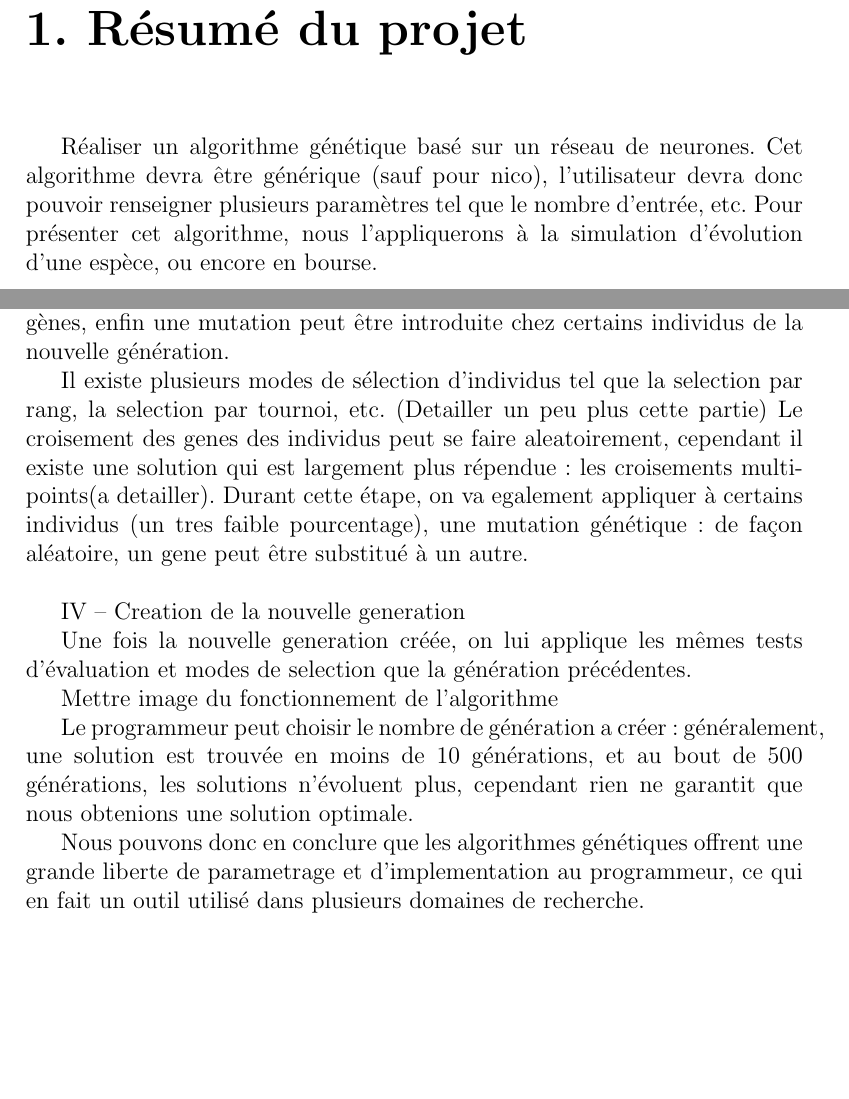
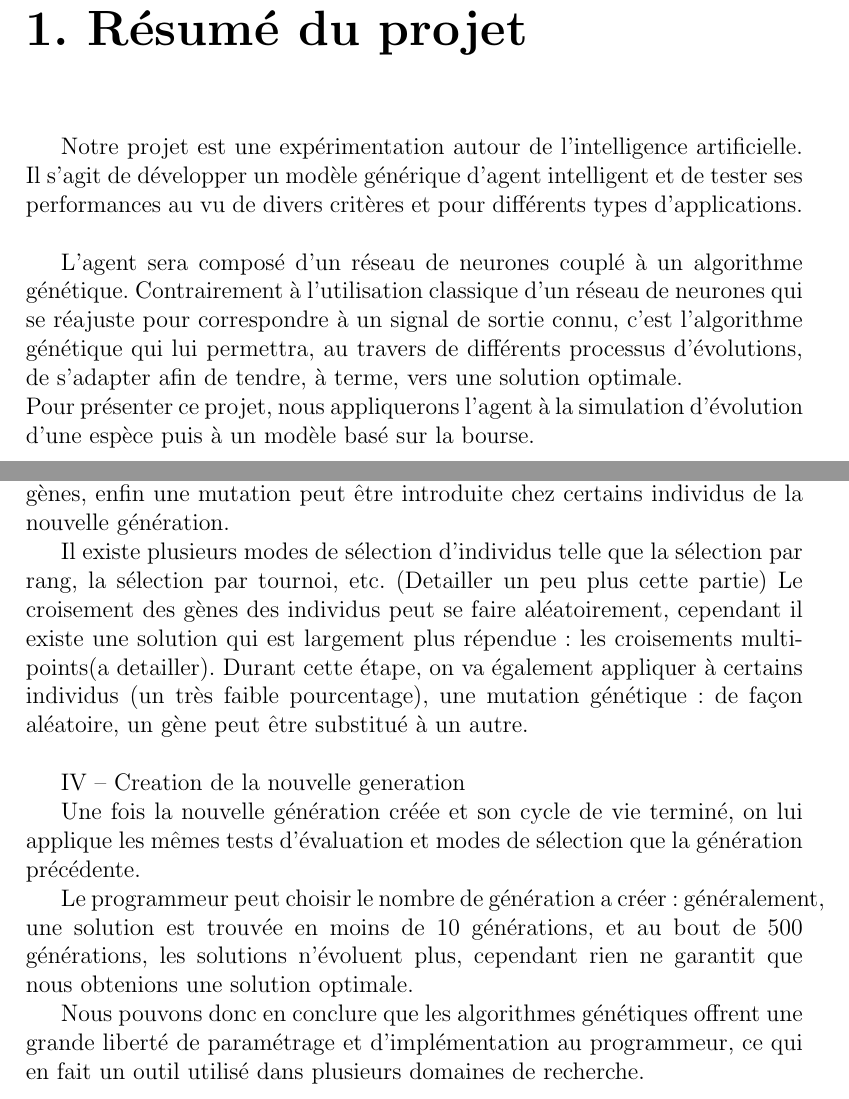
Before and after one commit to dymayday/university-project-report, a LaTeX document (rapport/document.tex, which reads rapport/tex/part1.tex, rapport/tex/part2.tex): two parts of pages 4 and 8 of 21, joined at a grey line, cut so that both start at the same text, the shorter picture padded with empty space. Compiled offline with pdfLaTeX.

Commit message:
resume added

```diff
--- a/rapport/tex/part1.tex
+++ b/rapport/tex/part1.tex
@@ -1,5 +1,8 @@
 \chapter{Résumé du projet}
-Réaliser un algorithme génétique basé sur un réseau de neurones. Cet algorithme devra être générique (sauf pour nico), l'utilisateur devra donc pouvoir renseigner plusieurs paramètres tel que le nombre d'entrée, etc. Pour présenter cet algorithme, nous l'appliquerons à la simulation d'évolution d'une espèce, ou encore en bourse.
+Notre projet est une expérimentation autour de l'intelligence artificielle. Il s'agit de développer un modèle générique d'agent intelligent et de tester ses performances au vu de divers critères et pour différents types d'applications.\\
+
+L'agent sera composé d'un réseau de neurones couplé à un algorithme génétique. Contrairement à l'utilisation classique d'un réseau de neurones qui se réajuste pour correspondre à un signal de sortie connu, c'est l'algorithme génétique qui lui permettra, au travers de différents processus d'évolutions, de s'adapter afin de tendre, à terme, vers une solution optimale.\\
+Pour présenter ce projet, nous appliquerons l'agent à la simulation d'évolution d'une espèce puis à un modèle basé sur la bourse.
 
 
 \clearpage
--- a/rapport/tex/part2.tex
+++ b/rapport/tex/part2.tex
@@ -81,19 +81,17 @@ III – Sélection, reproduction, mutation
 
 	Cette étape permet la création d'une nouvelle génération: nous allons tout d'abord sélectionner les différents individus qui seront ensuite utilisés pour la création d'une nouvelle génération, puis nous allons croiser leurs gènes, enfin une mutation peut être introduite chez certains individus de la nouvelle génération.
 
-	Il existe plusieurs modes de sélection d'individus tel que la selection par rang, la selection par tournoi, etc. (Detailler un peu plus cette partie)
-	Le croisement des genes des individus peut se faire aleatoirement, cependant il existe une solution qui est largement plus répendue: les croisements multi-points(a detailler).
-	Durant cette étape, on va egalement appliquer à certains individus (un tres faible pourcentage), une mutation génétique: de façon aléatoire, un gene peut être substitué à un autre.\\
+	Il existe plusieurs modes de sélection d'individus telle que la sélection par rang, la sélection par tournoi, etc. (Detailler un peu plus cette partie)
+	Le croisement des gènes des individus peut se faire aléatoirement, cependant il existe une solution qui est largement plus répendue: les croisements multi-points(a detailler).
+	Durant cette étape, on va également appliquer à certains individus (un très faible pourcentage), une mutation génétique: de façon aléatoire, un gène peut être substitué à un autre.\\
 
 IV – Creation de la nouvelle generation
 
-	Une fois la nouvelle generation créée, on lui applique les mêmes tests d'évaluation et modes de selection que la génération précédentes.
-
-Mettre image du fonctionnement de l'algorithme
+	Une fois la nouvelle génération créée et son cycle de vie terminé, on lui applique les mêmes tests d'évaluation et modes de sélection que la génération précédente.
 
 Le programmeur peut choisir le nombre de génération a créer: généralement, une solution est trouvée en moins de 10 générations, et au bout de 500 générations, les solutions n'évoluent plus, cependant rien ne garantit que nous obtenions une solution optimale.
 
-Nous pouvons donc en conclure que les algorithmes génétiques offrent une grande liberte de parametrage et d'implementation au programmeur, ce qui en fait un outil utilisé dans plusieurs domaines de recherche.
+Nous pouvons donc en conclure que les algorithmes génétiques offrent une grande liberté de paramétrage et d'implémentation au programmeur, ce qui en fait un outil utilisé dans plusieurs domaines de recherche.
 
 
 \begin{figure}[H]
```
Also changed, not shown: rapport/tex/part6.tex (+2 -3 lines), rapport/tex/part2.tex (12 more changed lines).
